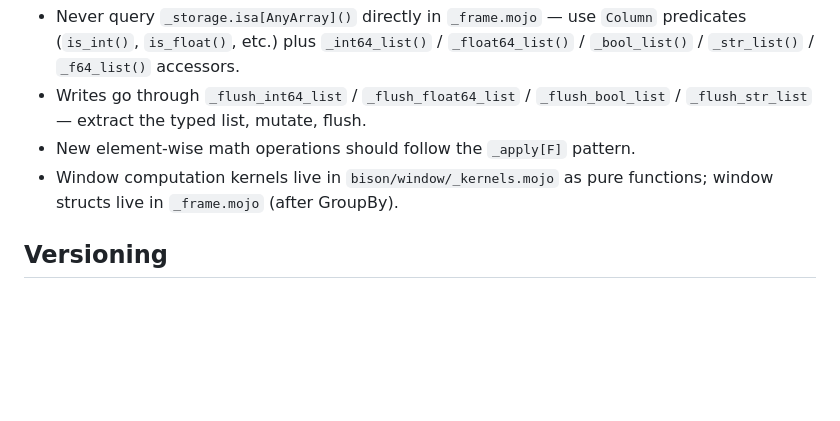
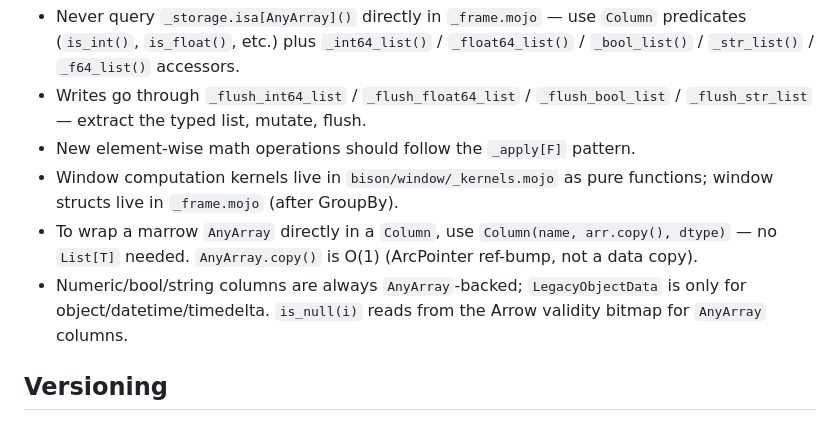
Before and after one commit to JRedrupp/bison, a Markdown page: CLAUDE.md, the part around the change. GitHub-like rendering; blank space fills up the shorter version.

Commit message:
docs: document AnyArray Column constructor and O(1) copy semantics in CLAUDE.md

```diff
--- a/CLAUDE.md
+++ b/CLAUDE.md
@@ -67,6 +67,8 @@ Key rules to remember:
 - Writes go through `_flush_int64_list` / `_flush_float64_list` / `_flush_bool_list` / `_flush_str_list` — extract the typed list, mutate, flush.
 - New element-wise math operations should follow the `_apply[F]` pattern.
 - Window computation kernels live in `bison/window/_kernels.mojo` as pure functions; window structs live in `_frame.mojo` (after GroupBy).
+- To wrap a marrow `AnyArray` directly in a `Column`, use `Column(name, arr.copy(), dtype)` — no `List[T]` needed. `AnyArray.copy()` is O(1) (ArcPointer ref-bump, not a data copy).
+- Numeric/bool/string columns are always `AnyArray`-backed; `LegacyObjectData` is only for object/datetime/timedelta. `is_null(i)` reads from the Arrow validity bitmap for `AnyArray` columns.
 
 ## Versioning
 
```
